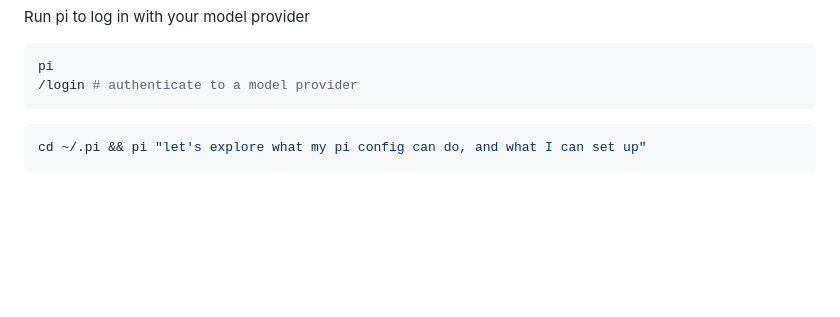
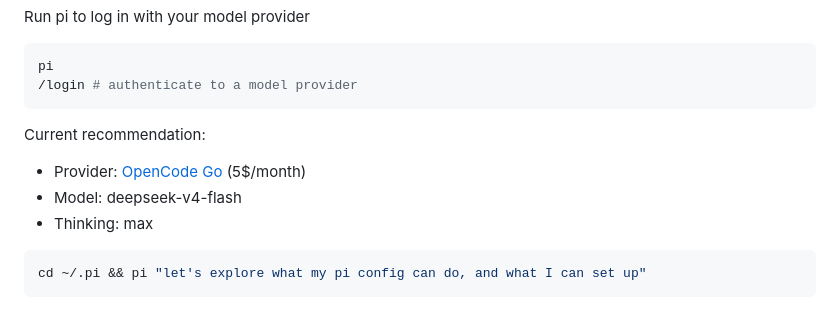
Before and after one commit to cad0p/pi-config, a Markdown page: README.md, the part around the change. Drawn GitHub-style; blank space fills up the shorter version.

Commit message:
Update README with current recommendations
Added current recommendations for model provider and usage.

````diff
--- a/README.md
+++ b/README.md
@@ -47,6 +47,11 @@ pi
 /login # authenticate to a model provider
 ```
 
+Current recommendation:
+- Provider: [OpenCode Go](https://opencode.ai/go?ref=BMABGJ1Q7N) (5$/month)
+- Model: deepseek-v4-flash
+- Thinking: max
+
 
 ```bash
 cd ~/.pi && pi "let's explore what my pi config can do, and what I can set up"
````
